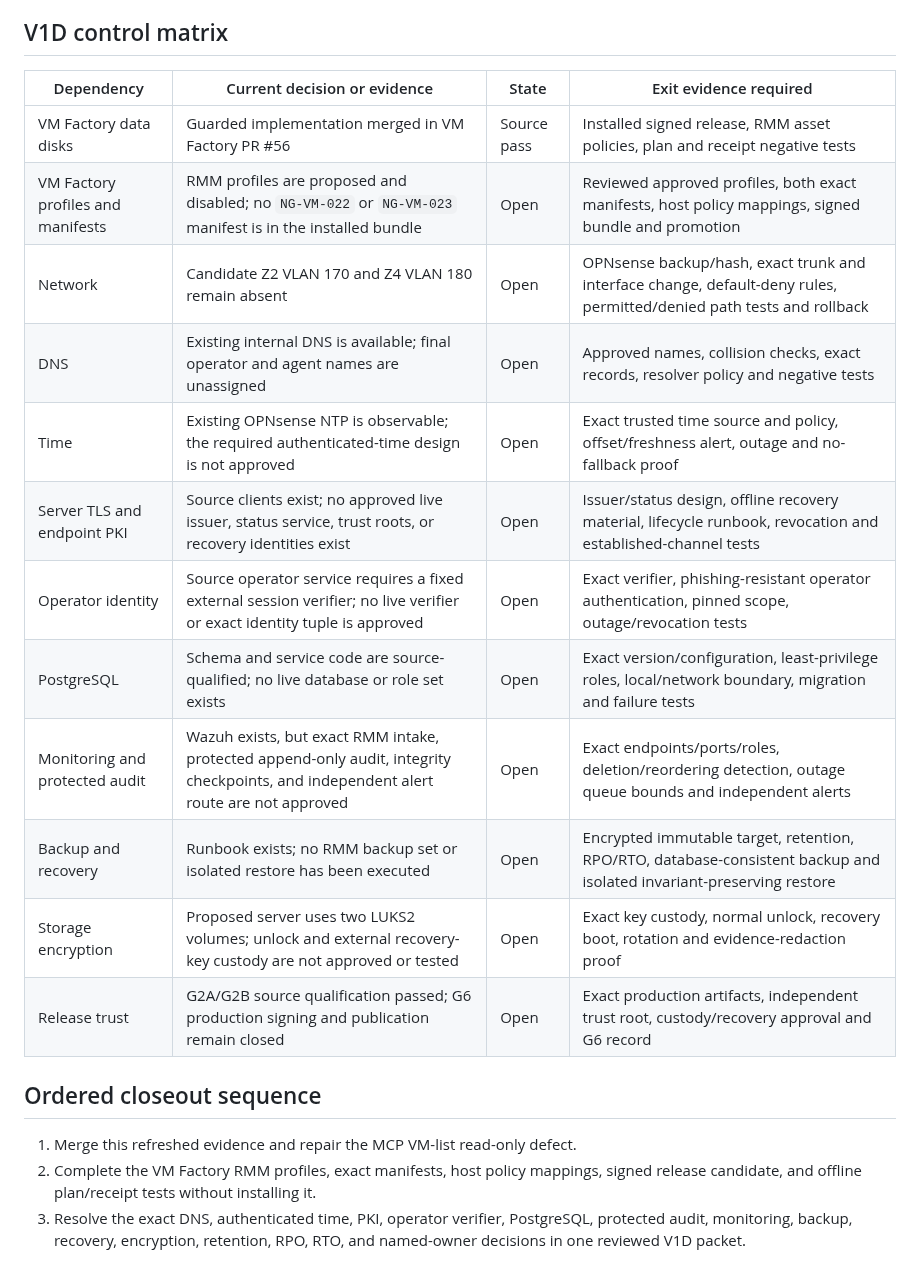
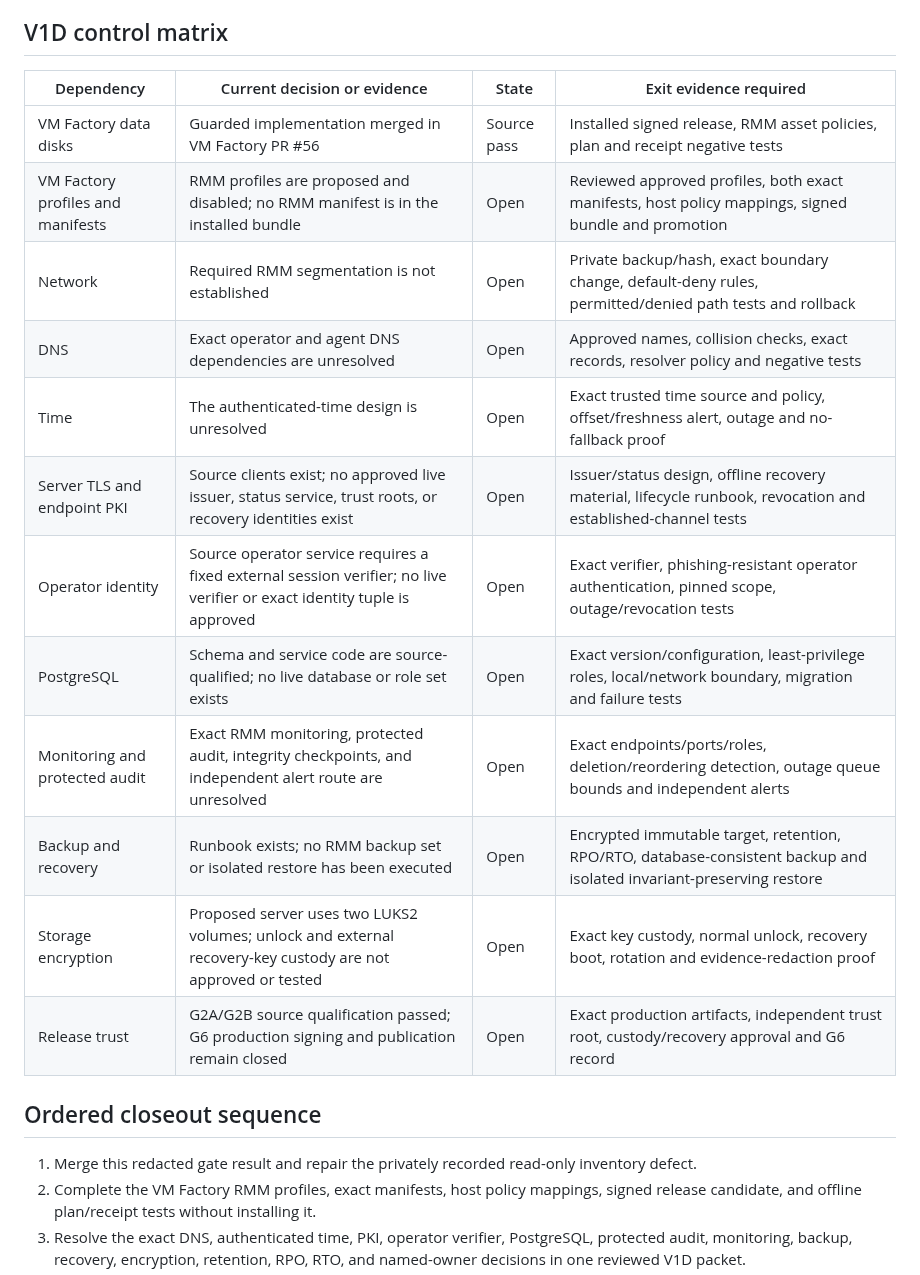
Before and after one commit to Beowxlf/northgate-rmm, a Markdown page: docs/audits/V1D_LIVE_READINESS_AUDIT_2026-09-04.md, the part around one of its changes. Drawn GitHub-style.

```diff
--- a/docs/audits/V1D_LIVE_READINESS_AUDIT_2026-09-04.md
+++ b/docs/audits/V1D_LIVE_READINESS_AUDIT_2026-09-04.md
@@ -46,24 +33,25 @@ Hyper-V outage.
 
 ## V1D control matrix
 
-| Dependency                        | Current decision or evidence                                                                                                         | State       | Exit evidence required                                                                                               |
-| --------------------------------- | ------------------------------------------------------------------------------------------------------------------------------------ | ----------- | -------------------------------------------------------------------------------------------------------------------- |
-| VM Factory data disks             | Guarded implementation merged in VM Factory PR #56                                                                                   | Source pass | Installed signed release, RMM asset policies, plan and receipt negative tests                                        |
-| VM Factory profiles and manifests | RMM profiles are proposed and disabled; no `NG-VM-022` or `NG-VM-023` manifest is in the installed bundle                            | Open        | Reviewed approved profiles, both exact manifests, host policy mappings, signed bundle and promotion                  |
-| Network                           | Candidate Z2 VLAN 170 and Z4 VLAN 180 remain absent                                                                                  | Open        | OPNsense backup/hash, exact trunk and interface change, default-deny rules, permitted/denied path tests and rollback |
-| DNS                               | Existing internal DNS is available; final operator and agent names are unassigned                                                    | Open        | Approved names, collision checks, exact records, resolver policy and negative tests                                  |
-| Time                              | Existing OPNsense NTP is observable; the required authenticated-time design is not approved                                          | Open        | Exact trusted time source and policy, offset/freshness alert, outage and no-fallback proof                           |
-| Server TLS and endpoint PKI       | Source clients exist; no approved live issuer, status service, trust roots, or recovery identities exist                             | Open        | Issuer/status design, offline recovery material, lifecycle runbook, revocation and established-channel tests         |
-| Operator identity                 | Source operator service requires a fixed external session verifier; no live verifier or exact identity tuple is approved             | Open        | Exact verifier, phishing-resistant operator authentication, pinned scope, outage/revocation tests                    |
-| PostgreSQL                        | Schema and service code are source-qualified; no live database or role set exists                                                    | Open        | Exact version/configuration, least-privilege roles, local/network boundary, migration and failure tests              |
-| Monitoring and protected audit    | Wazuh exists, but exact RMM intake, protected append-only audit, integrity checkpoints, and independent alert route are not approved | Open        | Exact endpoints/ports/roles, deletion/reordering detection, outage queue bounds and independent alerts               |
-| Backup and recovery               | Runbook exists; no RMM backup set or isolated restore has been executed                                                              | Open        | Encrypted immutable target, retention, RPO/RTO, database-consistent backup and isolated invariant-preserving restore |
-| Storage encryption                | Proposed server uses two LUKS2 volumes; unlock and external recovery-key custody are not approved or tested                          | Open        | Exact key custody, normal unlock, recovery boot, rotation and evidence-redaction proof                               |
-| Release trust                     | G2A/G2B source qualification passed; G6 production signing and publication remain closed                                             | Open        | Exact production artifacts, independent trust root, custody/recovery approval and G6 record                          |
+| Dependency                        | Current decision or evidence                                                                                             | State       | Exit evidence required                                                                                               |
+| --------------------------------- | ------------------------------------------------------------------------------------------------------------------------ | ----------- | -------------------------------------------------------------------------------------------------------------------- |
+| VM Factory data disks             | Guarded implementation merged in VM Factory PR #56                                                                       | Source pass | Installed signed release, RMM asset policies, plan and receipt negative tests                                        |
+| VM Factory profiles and manifests | RMM profiles are proposed and disabled; no RMM manifest is in the installed bundle                                       | Open        | Reviewed approved profiles, both exact manifests, host policy mappings, signed bundle and promotion                  |
+| Network                           | Required RMM segmentation is not established                                                                             | Open        | Private backup/hash, exact boundary change, default-deny rules, permitted/denied path tests and rollback             |
+| DNS                               | Exact operator and agent DNS dependencies are unresolved                                                                 | Open        | Approved names, collision checks, exact records, resolver policy and negative tests                                  |
+| Time                              | The authenticated-time design is unresolved                                                                              | Open        | Exact trusted time source and policy, offset/freshness alert, outage and no-fallback proof                           |
+| Server TLS and endpoint PKI       | Source clients exist; no approved live issuer, status service, trust roots, or recovery identities exist                 | Open        | Issuer/status design, offline recovery material, lifecycle runbook, revocation and established-channel tests         |
+| Operator identity                 | Source operator service requires a fixed external session verifier; no live verifier or exact identity tuple is approved | Open        | Exact verifier, phishing-resistant operator authentication, pinned scope, outage/revocation tests                    |
+| PostgreSQL                        | Schema and service code are source-qualified; no live database or role set exists                                        | Open        | Exact version/configuration, least-privilege roles, local/network boundary, migration and failure tests              |
+| Monitoring and protected audit    | Exact RMM monitoring, protected audit, integrity checkpoints, and independent alert route are unresolved                 | Open        | Exact endpoints/ports/roles, deletion/reordering detection, outage queue bounds and independent alerts               |
+| Backup and recovery               | Runbook exists; no RMM backup set or isolated restore has been executed                                                  | Open        | Encrypted immutable target, retention, RPO/RTO, database-consistent backup and isolated invariant-preserving restore |
+| Storage encryption                | Proposed server uses two LUKS2 volumes; unlock and external recovery-key custody are not approved or tested              | Open        | Exact key custody, normal unlock, recovery boot, rotation and evidence-redaction proof                               |
+| Release trust                     | G2A/G2B source qualification passed; G6 production signing and publication remain closed                                 | Open        | Exact production artifacts, independent trust root, custody/recovery approval and G6 record                          |
 
 ## Ordered closeout sequence
 
-1. Merge this refreshed evidence and repair the MCP VM-list read-only defect.
+1. Merge this redacted gate result and repair the privately recorded read-only
+   inventory defect.
 2. Complete the VM Factory RMM profiles, exact manifests, host policy mappings,
    signed release candidate, and offline plan/receipt tests without installing it.
 3. Resolve the exact DNS, authenticated time, PKI, operator verifier, PostgreSQL,
```
Also changed, not shown: other parts of docs/audits/V1D_LIVE_READINESS_AUDIT_2026-09-04.md (+15 -28 lines), README.md (+3 -3 lines), docs/change-plans/NORTHGATE_RMM_VM_AND_NETWORK_PACKET_2026-08-30.md (+9 -10 lines).
